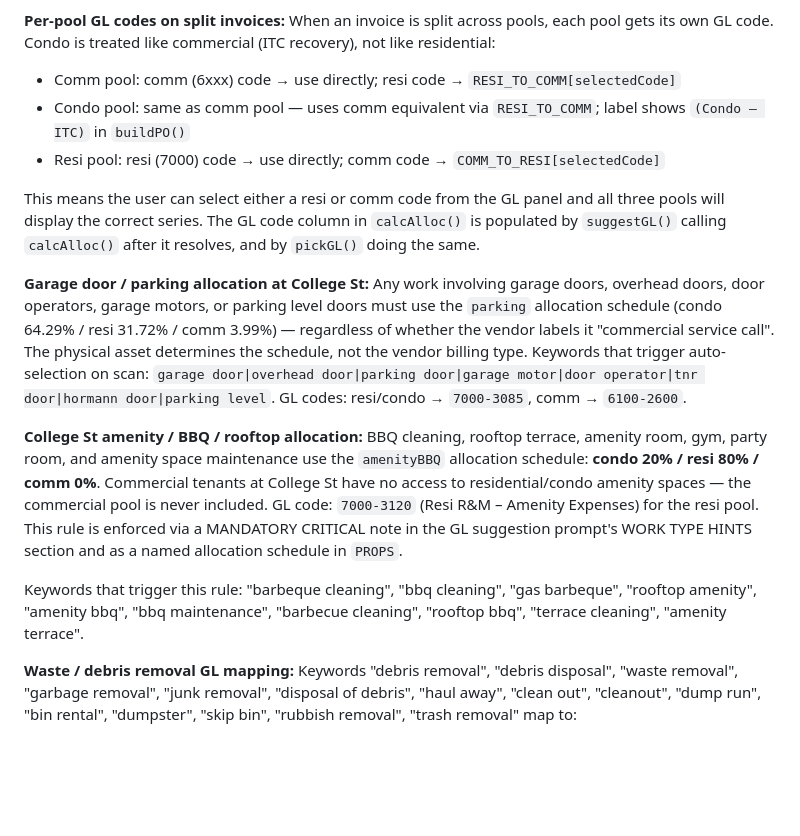
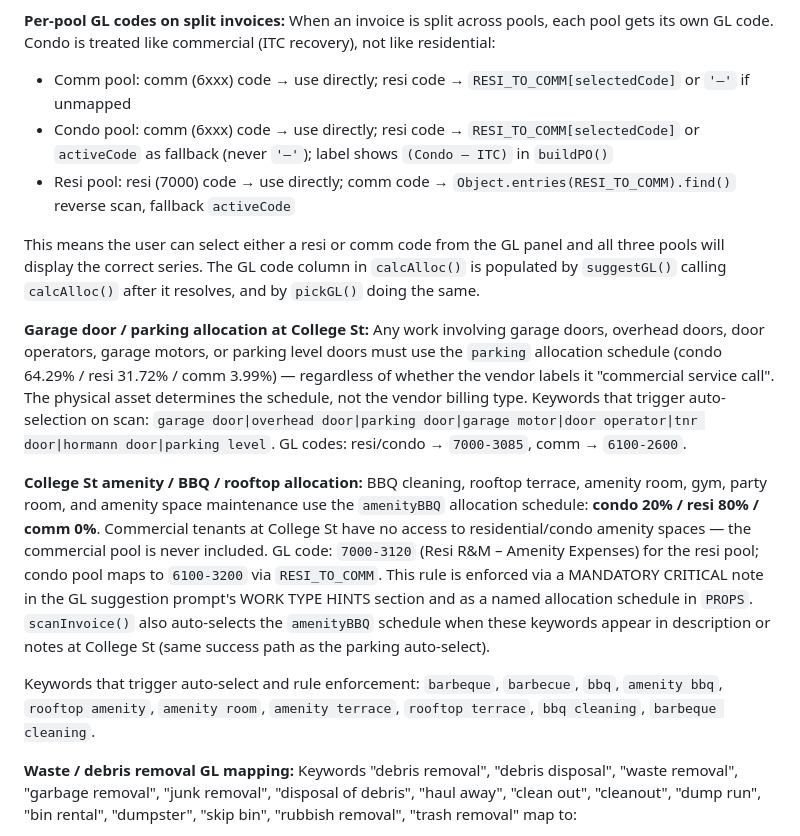
Before and after one commit to aperchina/po-gl-coding-assistant, a Markdown page: CLAUDE.md, the part around one of its changes. Drawn GitHub-style; blank space fills up the shorter version.

Commit message:
docs: update CLAUDE.md — amenityBBQ auto-select, condo/resi rowGL logic, RESI_TO_COMM new mappings
Co-Authored-By: Claude Sonnet 4.6 <noreply@anthropic.com>

```diff
--- a/CLAUDE.md
+++ b/CLAUDE.md
@@ -102,9 +102,9 @@ In `getActiveSplit()`, freezer/refrigeration/temperature sensor keywords are che
 
 **Per-pool GL codes on split invoices:**
 When an invoice is split across pools, each pool gets its own GL code. Condo is treated like commercial (ITC recovery), not like residential:
-- Comm pool: comm (6xxx) code → use directly; resi code → `RESI_TO_COMM[selectedCode]`
-- Condo pool: same as comm pool — uses comm equivalent via `RESI_TO_COMM`; label shows `(Condo — ITC)` in `buildPO()`
-- Resi pool: resi (7000) code → use directly; comm code → `COMM_TO_RESI[selectedCode]`
+- Comm pool: comm (6xxx) code → use directly; resi code → `RESI_TO_COMM[selectedCode]` or `'—'` if unmapped
+- Condo pool: comm (6xxx) code → use directly; resi code → `RESI_TO_COMM[selectedCode]` or `activeCode` as fallback (never `'—'`); label shows `(Condo — ITC)` in `buildPO()`
+- Resi pool: resi (7000) code → use directly; comm code → `Object.entries(RESI_TO_COMM).find()` reverse scan, fallback `activeCode`
 
 This means the user can select either a resi or comm code from the GL panel and all three pools will display the correct series. The GL code column in `calcAlloc()` is populated by `suggestGL()` calling `calcAlloc()` after it resolves, and by `pickGL()` doing the same.
 
@@ -112,9 +112,9 @@ This means the user can select either a resi or comm code from the GL panel and
 Any work involving garage doors, overhead doors, door operators, garage motors, or parking level doors must use the `parking` allocation schedule (condo 64.29% / resi 31.72% / comm 3.99%) — regardless of whether the vendor labels it "commercial service call". The physical asset determines the schedule, not the vendor billing type. Keywords that trigger auto-selection on scan: `garage door|overhead door|parking door|garage motor|door operator|tnr door|hormann door|parking level`. GL codes: resi/condo → `7000-3085`, comm → `6100-2600`.
 
 **College St amenity / BBQ / rooftop allocation:**
-BBQ cleaning, rooftop terrace, amenity room, gym, party room, and amenity space maintenance use the `amenityBBQ` allocation schedule: **condo 20% / resi 80% / comm 0%**. Commercial tenants at College St have no access to residential/condo amenity spaces — the commercial pool is never included. GL code: `7000-3120` (Resi R&M – Amenity Expenses) for the resi pool. This rule is enforced via a MANDATORY CRITICAL note in the GL suggestion prompt's WORK TYPE HINTS section and as a named allocation schedule in `PROPS`.
+BBQ cleaning, rooftop terrace, amenity room, gym, party room, and amenity space maintenance use the `amenityBBQ` allocation schedule: **condo 20% / resi 80% / comm 0%**. Commercial tenants at College St have no access to residential/condo amenity spaces — the commercial pool is never included. GL code: `7000-3120` (Resi R&M – Amenity Expenses) for the resi pool; condo pool maps to `6100-3200` via `RESI_TO_COMM`. This rule is enforced via a MANDATORY CRITICAL note in the GL suggestion prompt's WORK TYPE HINTS section and as a named allocation schedule in `PROPS`. `scanInvoice()` also auto-selects the `amenityBBQ` schedule when these keywords appear in description or notes at College St (same success path as the parking auto-select).
 
-Keywords that trigger this rule: "barbeque cleaning", "bbq cleaning", "gas barbeque", "rooftop amenity", "amenity bbq", "bbq maintenance", "barbecue cleaning", "rooftop bbq", "terrace cleaning", "amenity terrace".
+Keywords that trigger auto-select and rule enforcement: `barbeque`, `barbecue`, `bbq`, `amenity bbq`, `rooftop amenity`, `amenity room`, `amenity terrace`, `rooftop terrace`, `bbq cleaning`, `barbeque cleaning`.
 
 **Waste / debris removal GL mapping:**
 Keywords "debris removal", "debris disposal", "waste removal", "garbage removal", "junk removal", "disposal of debris", "haul away", "clean out", "cleanout", "dump run", "bin rental", "dumpster", "skip bin", "rubbish removal", "trash removal" map to:
```
Also changed, not shown: other parts of CLAUDE.md (+4 -4 lines).
